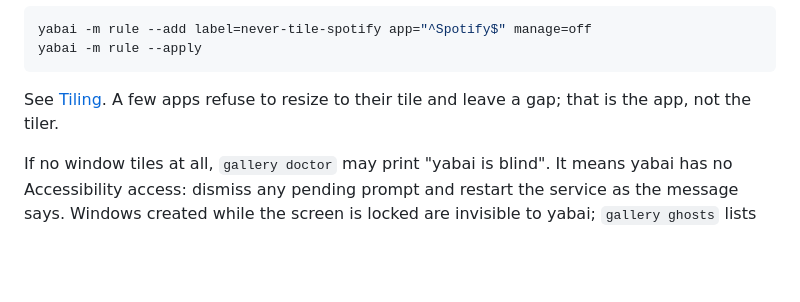
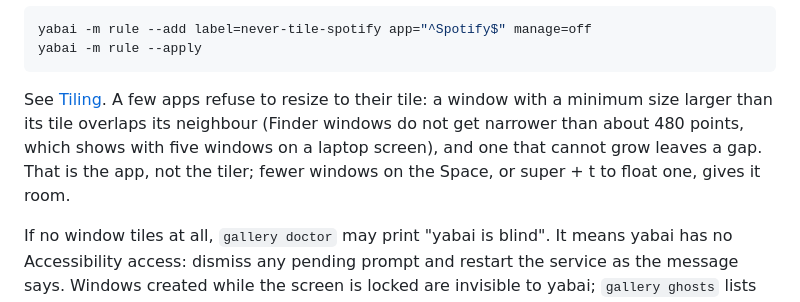
Before and after one commit to locupleto/the-gallery, a Markdown page: docs/FAQ.md, the part around the change. Rendered like a GitHub page; blank space fills up the shorter version.

Commit message:
docs: restart while on, and windows wider than their tile
Windows macOS reopens after a restart are new windows, so a later off
has no earlier place for them if the restart happened while on. And a
window with a minimum size larger than its tile overlaps its neighbour
(Finder at five windows on a laptop), seen in the off/on test on the
MacBook Pro.

Co-Authored-By: Claude Opus 5.5 (1M context) <noreply@anthropic.com>

````diff
--- a/docs/FAQ.md
+++ b/docs/FAQ.md
@@ -82,7 +82,11 @@ yabai -m rule --apply
 ```
 
 See [Tiling](CUSTOMIZING.md#settings-yabairclocal). A few apps refuse to
-resize to their tile and leave a gap; that is the app, not the tiler.
+resize to their tile: a window with a minimum size larger than its tile
+overlaps its neighbour (Finder windows do not get narrower than about 480
+points, which shows with five windows on a laptop screen), and one that
+cannot grow leaves a gap. That is the app, not the tiler; fewer windows on
+the Space, or super + t to float one, gives it room.
 
 If no window tiles at all, `gallery doctor` may print "yabai is blind". It
 means yabai has no Accessibility access: dismiss any pending prompt and
````
Also changed, not shown: docs/GETTING-STARTED.md (+3 -1 lines).
